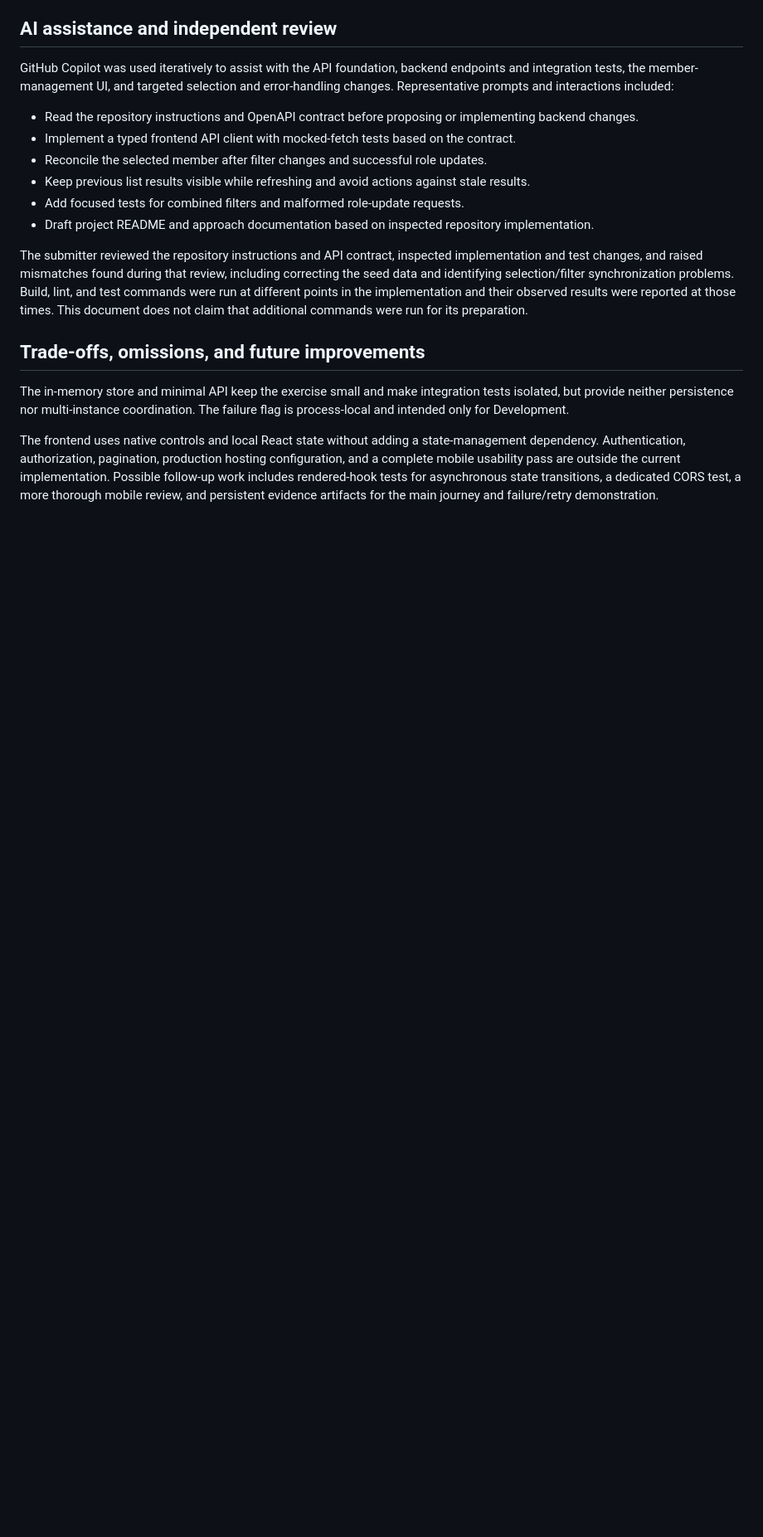
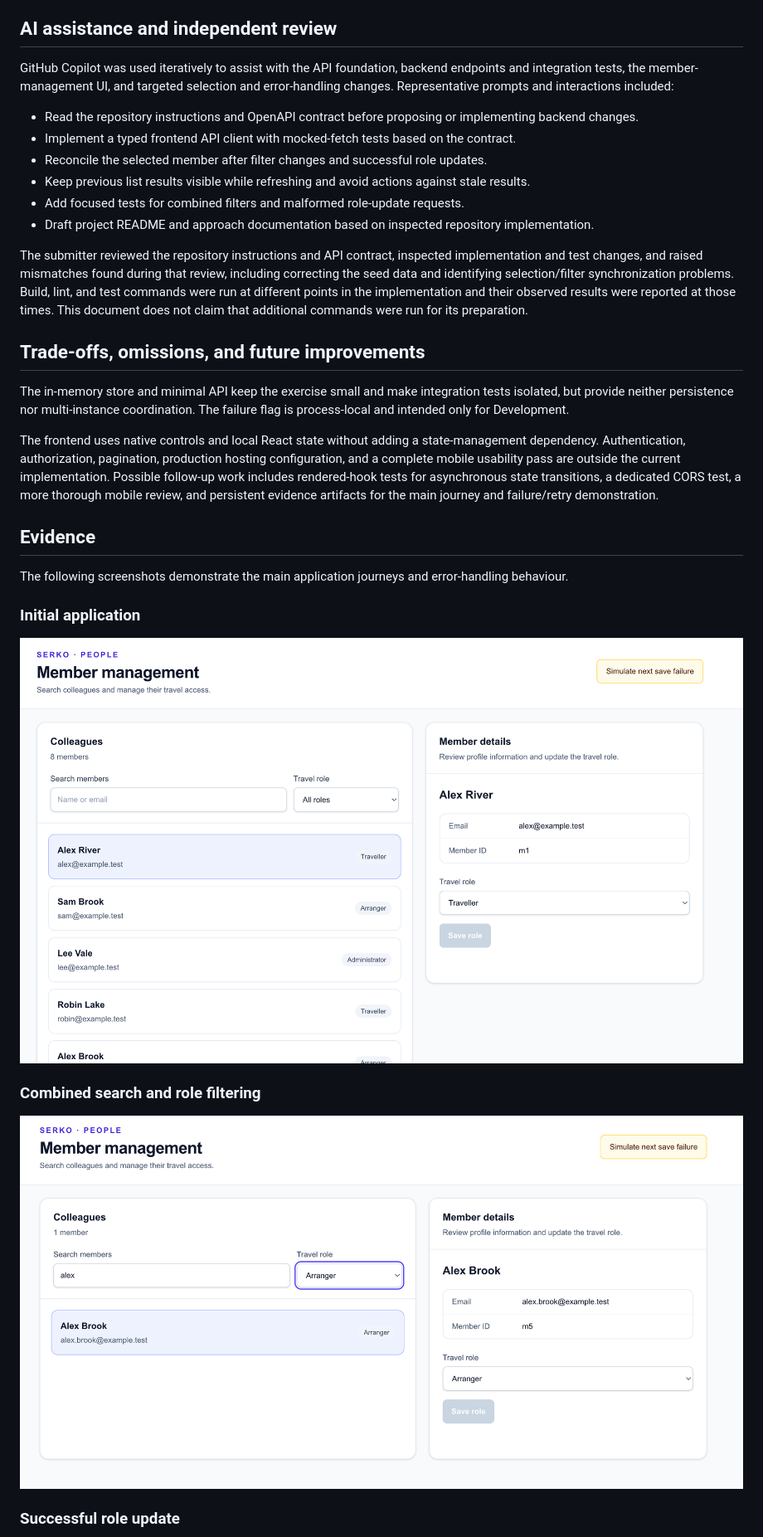
Before and after one commit to MariaAloysius25/serko-member-management, a Markdown page: APPROACH.md, the part around one of its changes. Shown at 83% size. GitHub-like rendering; pictures changed too: docs/evidence/01-initial-load.png (added), docs/evidence/02-combined-search-filter.png (added); blank space fills up the shorter version.

Commit message:
docs: add application evidence screenshots

```diff
--- a/APPROACH.md
+++ b/APPROACH.md
@@ -85,3 +85,18 @@ The submitter reviewed the repository instructions and API contract, inspected i
 The in-memory store and minimal API keep the exercise small and make integration tests isolated, but provide neither persistence nor multi-instance coordination. The failure flag is process-local and intended only for Development.
 
 The frontend uses native controls and local React state without adding a state-management dependency. Authentication, authorization, pagination, production hosting configuration, and a complete mobile usability pass are outside the current implementation. Possible follow-up work includes rendered-hook tests for asynchronous state transitions, a dedicated CORS test, a more thorough mobile review, and persistent evidence artifacts for the main journey and failure/retry demonstration.
+
+## Evidence
+
+The following screenshots demonstrate the main application journeys and error-handling behaviour.
+
+### Initial application
+
+![Initial application showing the eight seeded members](docs/evidence/01-initial-load.png)
+
+### Combined search and role filtering
+
+![Searching for Alex while filtering by Arranger](docs/evidence/02-combined-search-filter.png)
+
+### Successful role update
+
```
Also changed, not shown: other parts of APPROACH.md (+9 -0 lines), docs/evidence/03-successful-role-update.png (added), docs/evidence/04-save-failure.png (added), docs/evidence/05-successful-retry.png (added).
